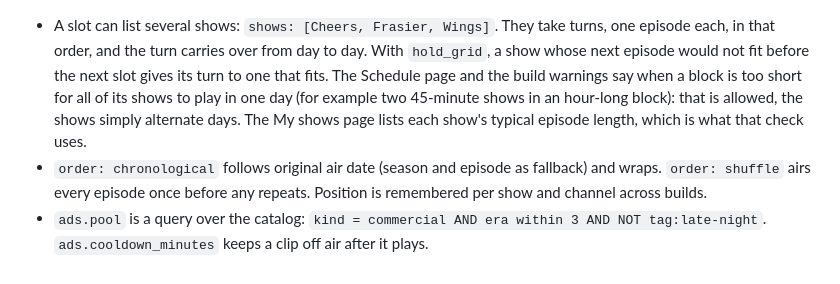
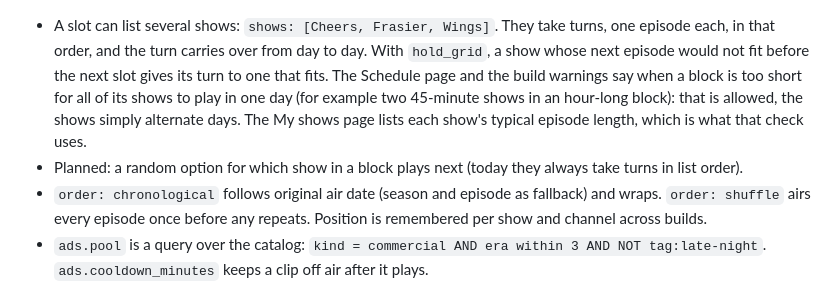
Before and after one commit to AaronHumanMan/Tickle-TV-Scheduler, a Markdown page: README.md, the part around the change. GitHub-like rendering.

Commit message:
Note the planned random show order for blocks
Co-Authored-By: Claude Fable 5.1 <noreply@anthropic.com>

````diff
--- a/README.md
+++ b/README.md
@@ -92,6 +92,7 @@ dotnet run --project src/TickleTV.Scheduler.Cli -- build --config tickletv.yaml
 ```
 
 - A slot can list several shows: `shows: [Cheers, Frasier, Wings]`. They take turns, one episode each, in that order, and the turn carries over from day to day. With `hold_grid`, a show whose next episode would not fit before the next slot gives its turn to one that fits. The Schedule page and the build warnings say when a block is too short for all of its shows to play in one day (for example two 45-minute shows in an hour-long block): that is allowed, the shows simply alternate days. The My shows page lists each show's typical episode length, which is what that check uses.
+- Planned: a random option for which show in a block plays next (today they always take turns in list order).
 - `order: chronological` follows original air date (season and episode as fallback) and wraps. `order: shuffle` airs every episode once before any repeats. Position is remembered per show and channel across builds.
 - `ads.pool` is a query over the catalog: `kind = commercial AND era within 3 AND NOT tag:late-night`. `ads.cooldown_minutes` keeps a clip off air after it plays.
 - A rebuild joins the running schedule at the end of the programme on air: what's playing finishes as planned, the new schedule starts there, and earlier items are carried into the new file. It keeps the episodes the old window had already assigned, so rebuilding does not move shows forward; pass `--fresh` to pick again. `--dry-run` prints the plan and changes nothing, including rotation state.
````
